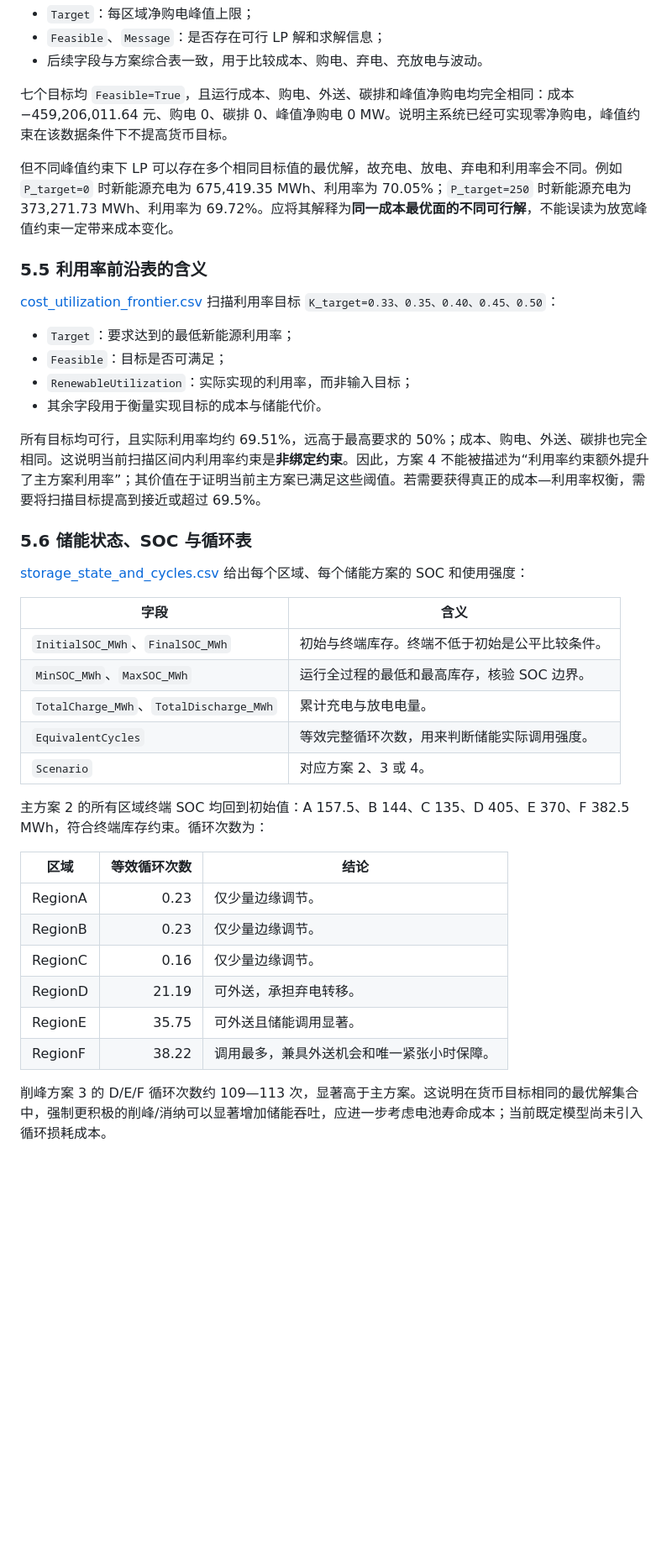
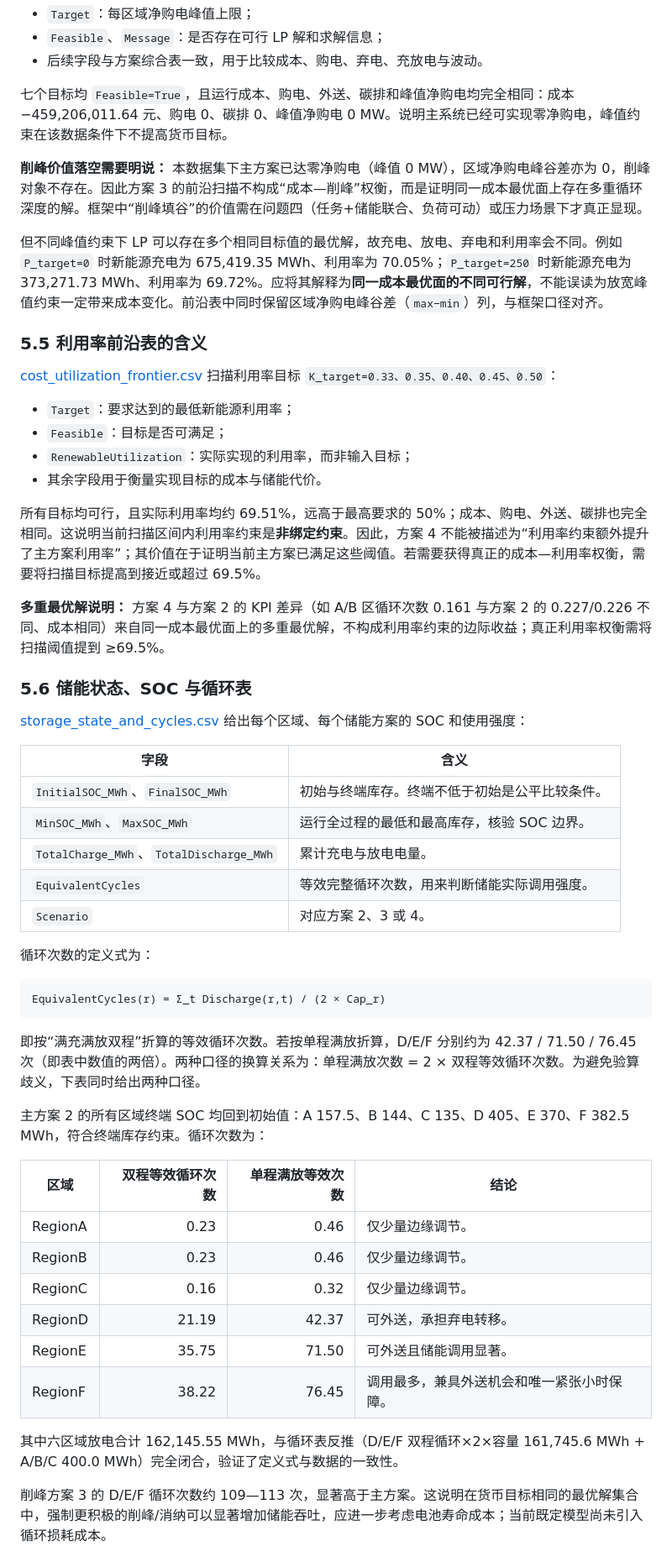
Before and after one commit to morozov130300/2026ModelingTraining, a Markdown page: t3/分析报告.md, the part around one of its changes. Shown at 84% size. Rendered like a GitHub page; blank space fills up the shorter version.

````diff
--- a/t3/分析报告.md
+++ b/t3/分析报告.md
@@ -228,7 +232,9 @@ min F = C + λE
 
 七个目标均 `Feasible=True`，且运行成本、购电、外送、碳排和峰值净购电均完全相同：成本 −459,206,011.64 元、购电 0、碳排 0、峰值净购电 0 MW。说明主系统已经可实现零净购电，峰值约束在该数据条件下不提高货币目标。
 
-但不同峰值约束下 LP 可以存在多个相同目标值的最优解，故充电、放电、弃电和利用率会不同。例如 `P_target=0` 时新能源充电为 675,419.35 MWh、利用率为 70.05%；`P_target=250` 时新能源充电为 373,271.73 MWh、利用率为 69.72%。应将其解释为**同一成本最优面的不同可行解**，不能误读为放宽峰值约束一定带来成本变化。
+**削峰价值落空需要明说：** 本数据集下主方案已达零净购电（峰值 0 MW），区域净购电峰谷差亦为 0，削峰对象不存在。因此方案 3 的前沿扫描不构成“成本—削峰”权衡，而是证明同一成本最优面上存在多重循环深度的解。框架中“削峰填谷”的价值需在问题四（任务+储能联合、负荷可动）或压力场景下才真正显现。
+
+但不同峰值约束下 LP 可以存在多个相同目标值的最优解，故充电、放电、弃电和利用率会不同。例如 `P_target=0` 时新能源充电为 675,419.35 MWh、利用率为 70.05%；`P_target=250` 时新能源充电为 373,271.73 MWh、利用率为 69.72%。应将其解释为**同一成本最优面的不同可行解**，不能误读为放宽峰值约束一定带来成本变化。前沿表中同时保留区域净购电峰谷差（`max−min`）列，与框架口径对齐。
 
 ### 5.5 利用率前沿表的含义
 
@@ -240,6 +246,8 @@ min F = C + λE
 - 其余字段用于衡量实现目标的成本与储能代价。
 
 所有目标均可行，且实际利用率均约 69.51%，远高于最高要求的 50%；成本、购电、外送、碳排也完全相同。这说明当前扫描区间内利用率约束是**非绑定约束**。因此，方案 4 不能被描述为“利用率约束额外提升了主方案利用率”；其价值在于证明当前主方案已满足这些阈值。若需要获得真正的成本—利用率权衡，需要将扫描目标提高到接近或超过 69.5%。
+
+**多重最优解说明：** 方案 4 与方案 2 的 KPI 差异（如 A/B 区循环次数 0.161 与方案 2 的 0.227/0.226 不同、成本相同）来自同一成本最优面上的多重最优解，不构成利用率约束的边际收益；真正利用率权衡需将扫描阈值提到 ≥69.5%。
 
 ### 5.6 储能状态、SOC 与循环表
 
@@ -253,16 +261,26 @@ min F = C + λE
 | `EquivalentCycles` | 等效完整循环次数，用来判断储能实际调用强度。 |
 | `Scenario` | 对应方案 2、3 或 4。 |
 
+循环次数的定义式为：
+
+```text
+EquivalentCycles(r) = Σ_t Discharge(r,t) / (2 × Cap_r)
+```
+
+即按“满充满放双程”折算的等效循环次数。若按单程满放折算，D/E/F 分别约为 42.37 / 71.50 / 76.45 次（即表中数值的两倍）。两种口径的换算关系为：单程满放次数 = 2 × 双程等效循环次数。为避免验算歧义，下表同时给出两种口径。
+
 主方案 2 的所有区域终端 SOC 均回到初始值：A 157.5、B 144、C 135、D 405、E 370、F 382.5 MWh，符合终端库存约束。循环次数为：
 
-| 区域 | 等效循环次数 | 结论 |
-|---|---:|---|
-| RegionA | 0.23 | 仅少量边缘调节。 |
-| RegionB | 0.23 | 仅少量边缘调节。 |
-| RegionC | 0.16 | 仅少量边缘调节。 |
-| RegionD | 21.19 | 可外送，承担弃电转移。 |
-| RegionE | 35.75 | 可外送且储能调用显著。 |
-| RegionF | 38.22 | 调用最多，兼具外送机会和唯一紧张小时保障。 |
+| 区域 | 双程等效循环次数 | 单程满放等效次数 | 结论 |
+|---|---:|---:|---|
+| RegionA | 0.23 | 0.46 | 仅少量边缘调节。 |
+| RegionB | 0.23 | 0.46 | 仅少量边缘调节。 |
+| RegionC | 0.16 | 0.32 | 仅少量边缘调节。 |
+| RegionD | 21.19 | 42.37 | 可外送，承担弃电转移。 |
+| RegionE | 35.75 | 71.50 | 可外送且储能调用显著。 |
+| RegionF | 38.22 | 76.45 | 调用最多，兼具外送机会和唯一紧张小时保障。 |
+
+其中六区域放电合计 162,145.55 MWh，与循环表反推（D/E/F 双程循环×2×容量 161,745.6 MWh + A/B/C 400.0 MWh）完全闭合，验证了定义式与数据的一致性。
 
 削峰方案 3 的 D/E/F 循环次数约 109—113 次，显著高于主方案。这说明在货币目标相同的最优解集合中，强制更积极的削峰/消纳可以显著增加储能吞吐，应进一步考虑电池寿命成本；当前既定模型尚未引入循环损耗成本。
 
````
Also changed, not shown: other parts of t3/分析报告.md (+28 -17 lines).
